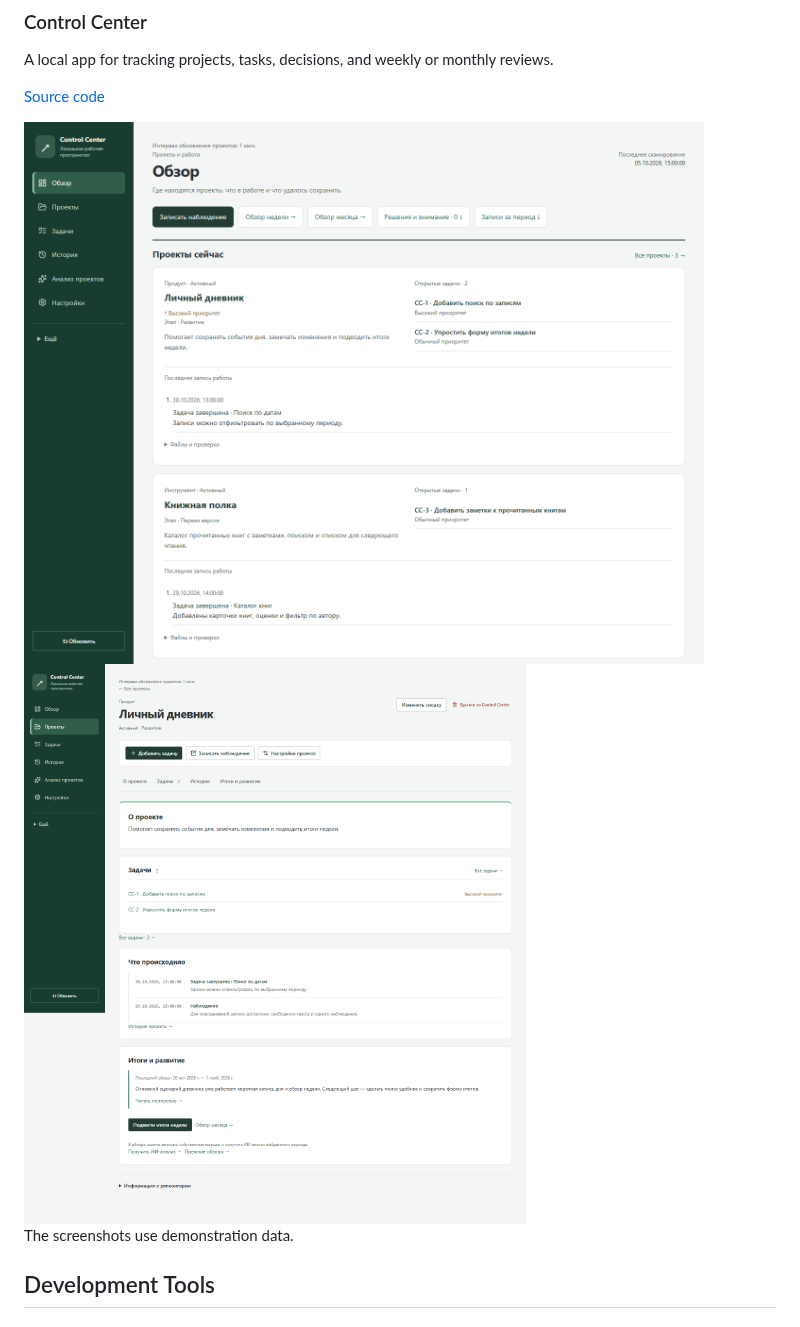
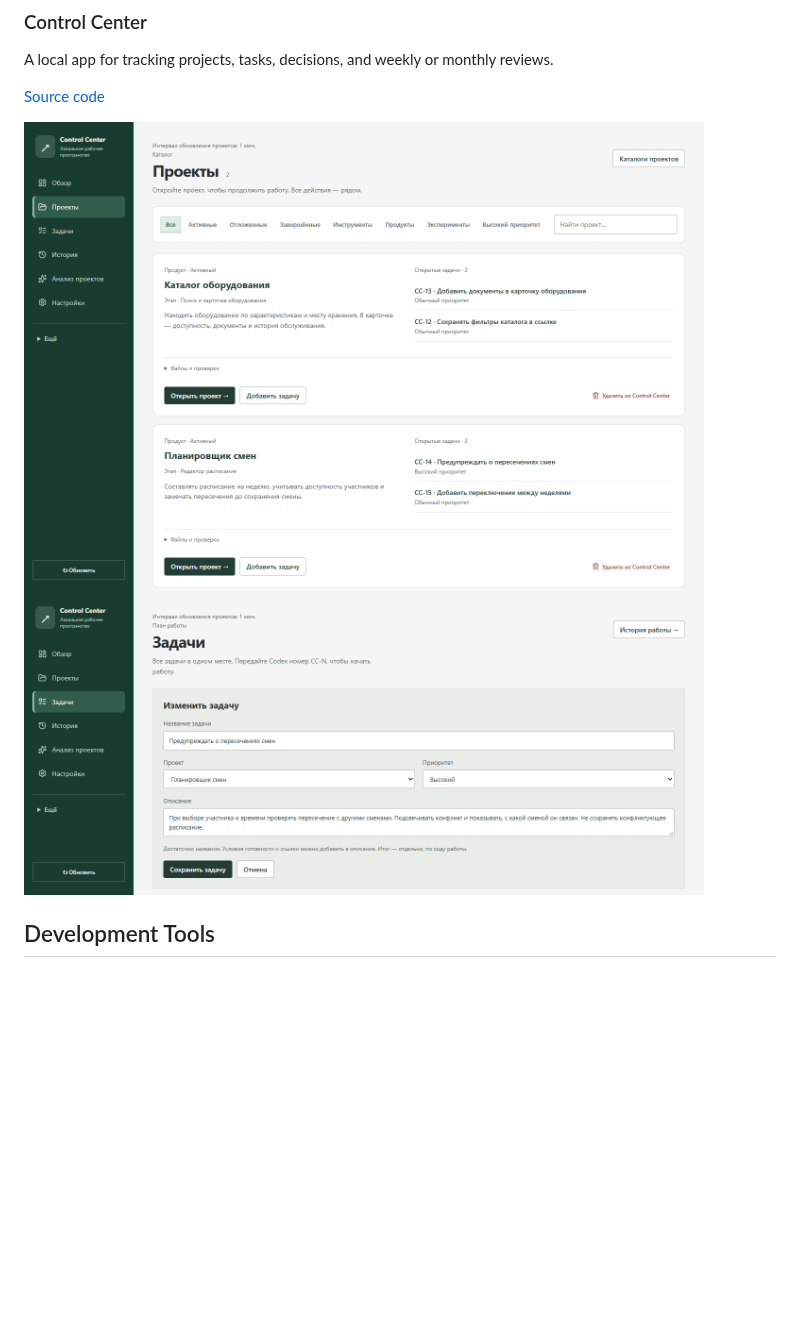
Before and after one commit to Dmitryaf/Dmitryaf, a Markdown page: README.md, the part around the change. GitHub-like rendering; pictures changed too: assets/control-center-overview.png (deleted), assets/control-center-project.png (deleted), assets/control-center-projects.png (added); blank space fills up the shorter version.

Commit message:
docs: replace Control Center profile screenshots

```diff
--- a/README.md
+++ b/README.md
@@ -34,15 +34,13 @@ A local app for tracking projects, tasks, decisions, and weekly or monthly revie
 
 [Source code](https://github.com/Dmitryaf/control-center)
 
-<a href="assets/control-center-overview.png">
-  <img src="assets/control-center-overview.png" alt="Control Center overview with project summaries, current tasks, and recent results" width="680">
+<a href="assets/control-center-projects.png">
+  <img src="assets/control-center-projects.png" alt="Control Center projects with an equipment catalogue and a shift planner" width="680">
 </a>
 
-<a href="assets/control-center-project.png">
-  <img src="assets/control-center-project.png" alt="Control Center project page with tasks, history, and a weekly review" width="680">
+<a href="assets/control-center-task.png">
+  <img src="assets/control-center-task.png" alt="Control Center task editor for detecting overlapping shifts" width="680">
 </a>
-
-The screenshots use demonstration data.
 
 ## Development Tools
 
```
